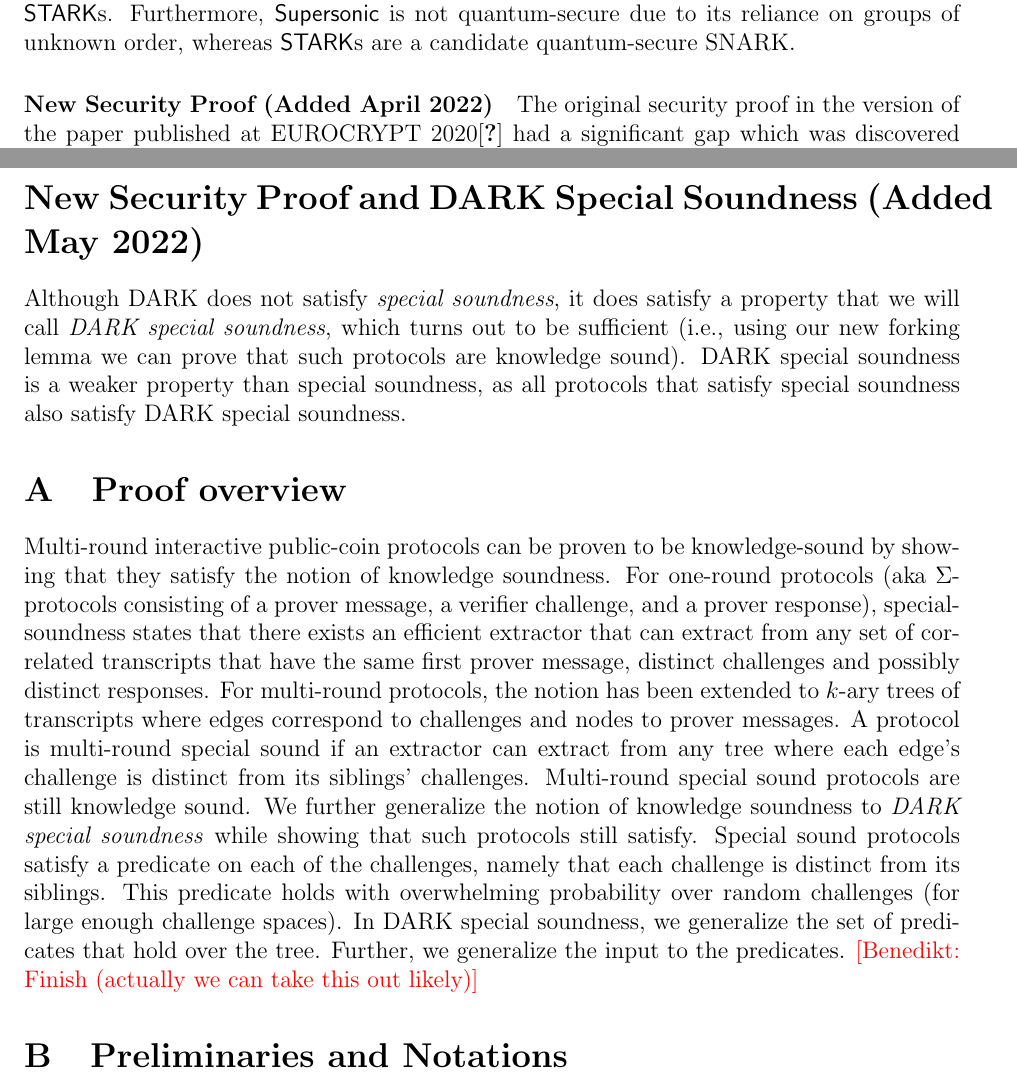
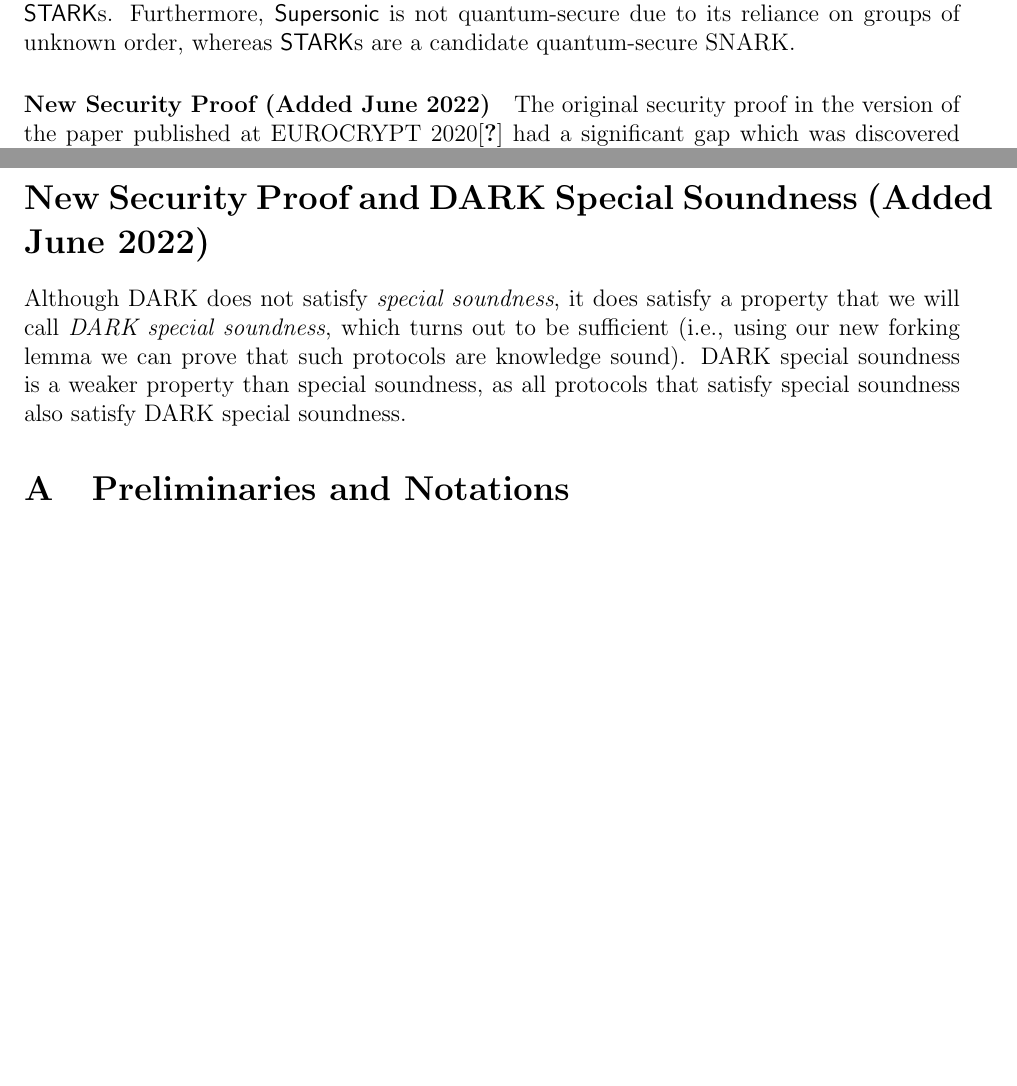
Before and after one commit to bbuenz/darker, a LaTeX paper (polycommit.tex, which reads appendix.tex, sections/intro.tex): two parts of pages 4 and 33 of 58 before the commit and two parts of pages 4 and 33 of 57 after it, joined at a grey line, cut so that both start at the same text, the shorter picture padded with empty space. Compiled offline with pdfLaTeX.

```diff
--- a/appendix.tex
+++ b/appendix.tex
@@ -1,12 +1,12 @@
 \clearpage
 %\section*{\scalebox{1.25}{\appendixphrase}}
-\section*{New Security Proof and DARK Special Soundness (Added May 2022)}
+\section*{New Security Proof and DARK Special Soundness (Added June 2022)}
 
 \label{appendix:proofs}
 
 Although DARK does not satisfy \emph{special soundness}, it does satisfy a property that we will call \emph{DARK special soundness}, which turns out to be sufficient (i.e., using our new forking lemma we can prove that such protocols are knowledge sound). DARK special soundness is a weaker property than special soundness, as all protocols that satisfy special soundness also satisfy DARK special soundness.
-\section{Proof overview}
-Multi-round interactive public-coin protocols can be proven to be knowledge-sound by showing that they satisfy the notion of knowledge soundness. For one-round protocols (aka $\Sigma$- protocols consisting of a prover message, a verifier challenge, and a prover response), special-soundness states that there exists an efficient extractor that can extract from any set of correlated transcripts that have the same first prover message, distinct challenges and possibly distinct responses. For multi-round protocols, the notion has been extended to $k$-ary trees of transcripts where edges correspond to challenges and nodes to prover messages. A protocol is multi-round special sound if an extractor can extract from any tree where each edge's challenge is distinct from its siblings' challenges. Multi-round special sound protocols are still knowledge sound. We further generalize the notion of knowledge soundness to \emph{DARK special soundness} while showing that such protocols still satisfy. Special sound protocols satisfy a predicate on each of the challenges, namely that each challenge is distinct from its siblings. This predicate holds with overwhelming probability over random challenges (for large enough challenge spaces). In DARK special soundness, we generalize the set of predicates that hold over the tree. Further, we generalize the input to the predicates. \benedikt{Finish (actually we can take this out likely)}
+%\section{Proof overview}
+%Multi-round interactive public-coin protocols can be proven to be knowledge-sound by showing that they satisfy the notion of knowledge soundness. For one-round protocols (aka $\Sigma$- protocols consisting of a prover message, a verifier challenge, and a prover response), special-soundness states that there exists an efficient extractor that can extract from any set of correlated transcripts that have the same first prover message, distinct challenges and possibly distinct responses. For multi-round protocols, the notion has been extended to $k$-ary trees of transcripts where edges correspond to challenges and nodes to prover messages. A protocol is multi-round special sound if an extractor can extract from any tree where each edge's challenge is distinct from its siblings' challenges. Multi-round special sound protocols are still knowledge sound. We further generalize the notion of knowledge soundness to \emph{DARK special soundness} while showing that such protocols still satisfy. Special sound protocols satisfy a predicate on each of the challenges, namely that each challenge is distinct from its siblings. This predicate holds with overwhelming probability over random challenges (for large enough challenge spaces). In DARK special soundness, we generalize the set of predicates that hold over the tree. Further, we generalize the input to the predicates. \benedikt{Finish (actually we can take this out likely)}
 
 \section{Preliminaries and Notations}
 \label{appendix:prelimns}
--- a/sections/intro.tex
+++ b/sections/intro.tex
@@ -56,7 +56,7 @@
 The main practical outcome of this work is a new transparent proof system (\pro{Supersonic}) for computations represented as arbitrary arithmetic circuits, obtained by cryptographically compiling the Polynomial IOPs underlying \textsf{Sonic}~\cite{Sonic}, \textsf{PLONK}~\cite{Plonk}, and \textsf{Marlin}\cite{Marlin} using the DARK polynomial commitment scheme. \pro{Supersonic} improves the proof size by an order of magnitude over \textsf{STARK}s without compromising on verification time. For one million gates, \pro{Supersonic}'s proofs are just 7.8KB and take around 75ms to verify. Using the notation $O_\lambda(\cdot)$ to hide multiplicative factors dependent on the security parameter $\lambda$, \textsf{STARK}s have size and verification complexity $O_\lambda(\log^2 T)$ whereas \pro{Supersonic} has size and verification complexity $O_\lambda(\log T)$. (The additional multiplicative factors dependent on $\lambda$ are actually better for \pro{Supersonic} as well.)
 As a caveat, while the prover time in \pro{Supersonic} is asymptotically on par with \textsf{STARK}s (\emph{i.e.}, quasilinear in $T$), the concrete efficiency is much worse due to the use of heavy-weight ``crypto operations'' over 1200 bit class group elements in contrast to the light-weight FFTs and hash functions in \textsf{STARK}s. Furthermore, \pro{Supersonic} is not quantum-secure due to its reliance on groups of unknown order, whereas \textsf{STARK}s are a candidate quantum-secure SNARK.
 
-\paragraph{New Security Proof (Added April 2022)}
+\paragraph{New Security Proof (Added June 2022)}
 The original security proof in the version of the paper published at EUROCRYPT 2020\cite{EC:BunFisSze20} had a significant gap which was discovered by \cite{C:BHRRS21}. It implicitly assumed that the prover could only encode integer polynomials. While the protocol does ensure that the last message is an integer, i.e. a constant degree integer polynomial, this isn't necessarily guaranteed in the prior rounds. The prover could possibly start by committing to a polynomial with rational coefficients, i.e. $f(X)=\frac{g(X)}{N} \in \QQ[X]$ for $g(X)\in\ZZ[X]$ and $N\in \ZZ$. In each step of the protocol, the prover computes a random linear combination of two halves of the polynomial. It is possible that for some random challenge this random linear combination of two rational polynomials results in an integer polynomial. This would break the assumption that was made in the flawed security proof. The extractor described in the EUROCRYPT version extracted a rational polynomial, not an integer one.
 
 It is easy to show (see \Cref{lem:darkcommit}) that the polynomial commitment is still binding, for polynomials with rational coefficients. Unfortunately, the binding property only holds if the rational polynomial has \emph{bounded} coefficients, i.e. bounded numerators and denominators. Using the old extractor we would get extremely loose bounds which then translate to super-quadratic prover and setup times.
```
Also changed, not shown: sections/intro.tex (2 more changed lines).
